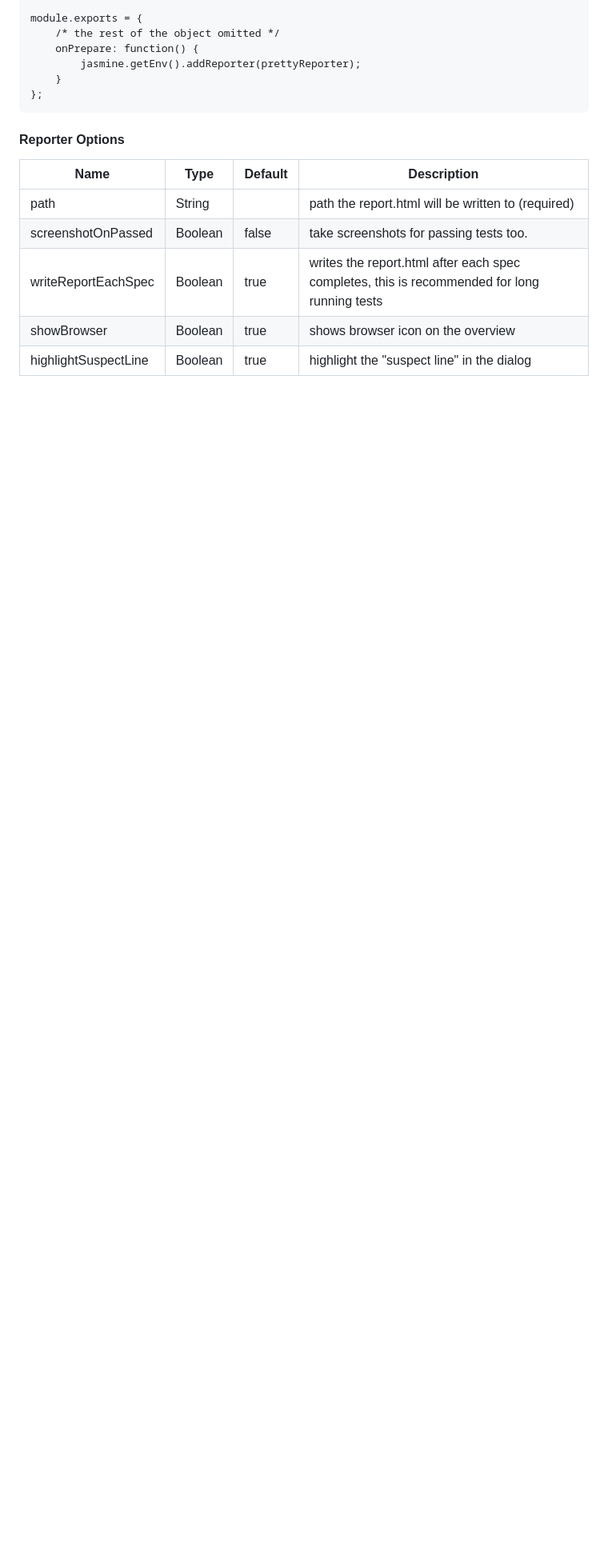
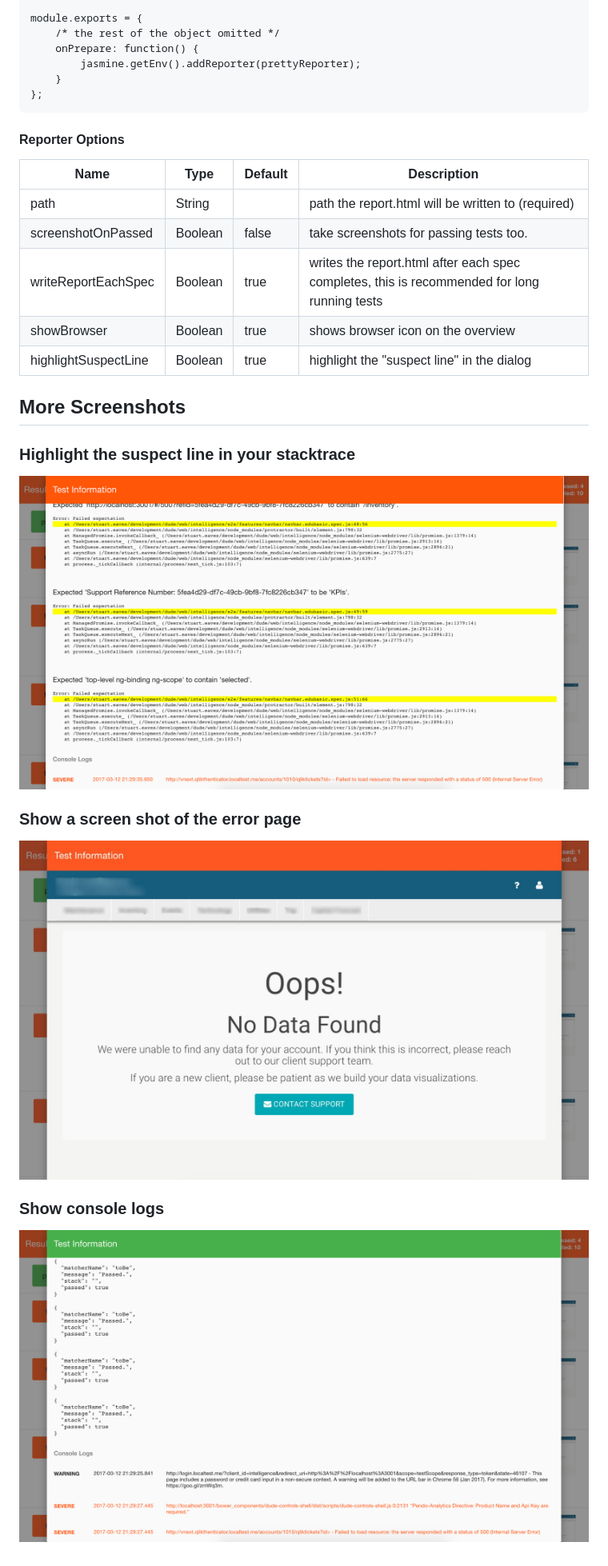
Before and after one commit to stuisme/protractor-pretty-html-reporter, a Markdown page: README.md, the part around the change printed below. Shown: that part at 80% size. GitHub-like rendering; pictures changed too: imgs/report-test-suspect-line.png (added), imgs/report-with-console-logs.png (added), imgs/report-with-screenshot.jpg (added); blank space fills up the shorter version.

Commit message:
Added screen shot to readme cause this is so pretty it needs to be shown off :: add-screen-shots

```diff
--- a/README.md
+++ b/README.md
@@ -46,3 +51,15 @@ module.exports = {
 | writeReportEachSpec   | Boolean | true    | writes the report.html after each spec completes, this is recommended for long running tests |
 | showBrowser           | Boolean | true    | shows browser icon on the overview                        |
 | highlightSuspectLine  | Boolean | true    | highlight the "suspect line" in the dialog            |
+
+
+## More Screenshots
+
+### Highlight the suspect line in your stacktrace
+![screen shot](/imgs/report-test-suspect-line.png)
+
+### Show a screen shot of the error page
+![screen shot](/imgs/report-with-screenshot.jpg)
+
+### Show console logs
+![screen shot](/imgs/report-with-console-logs.png)
```
Also changed, not shown: other parts of README.md (+5 -0 lines), imgs/report.png (added).
